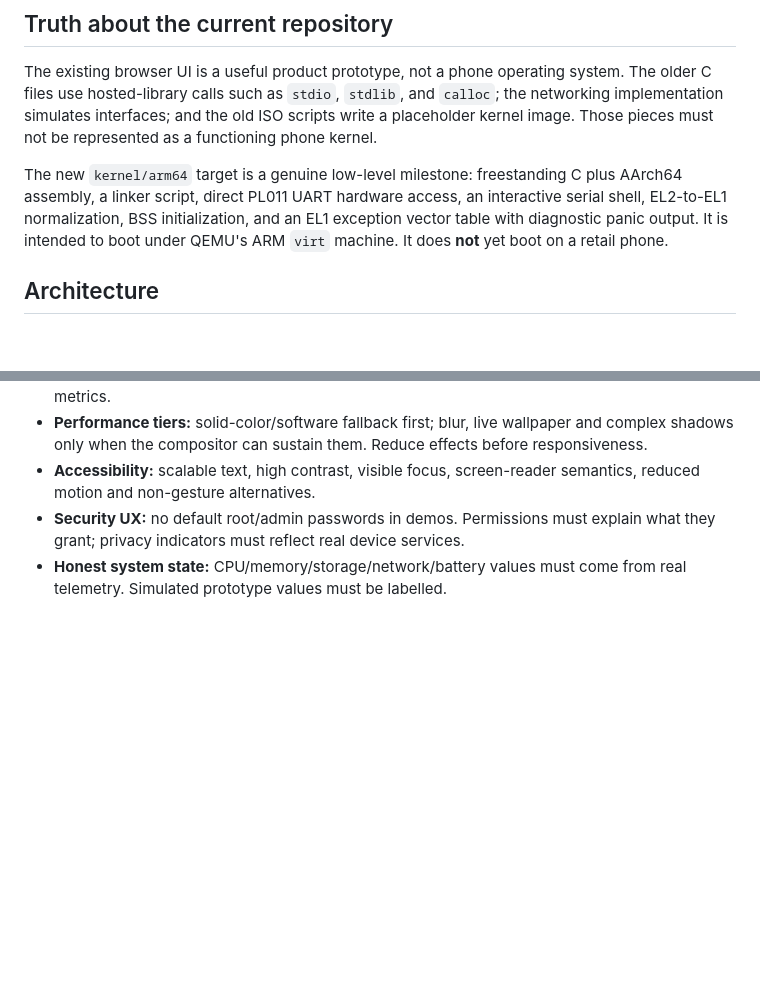
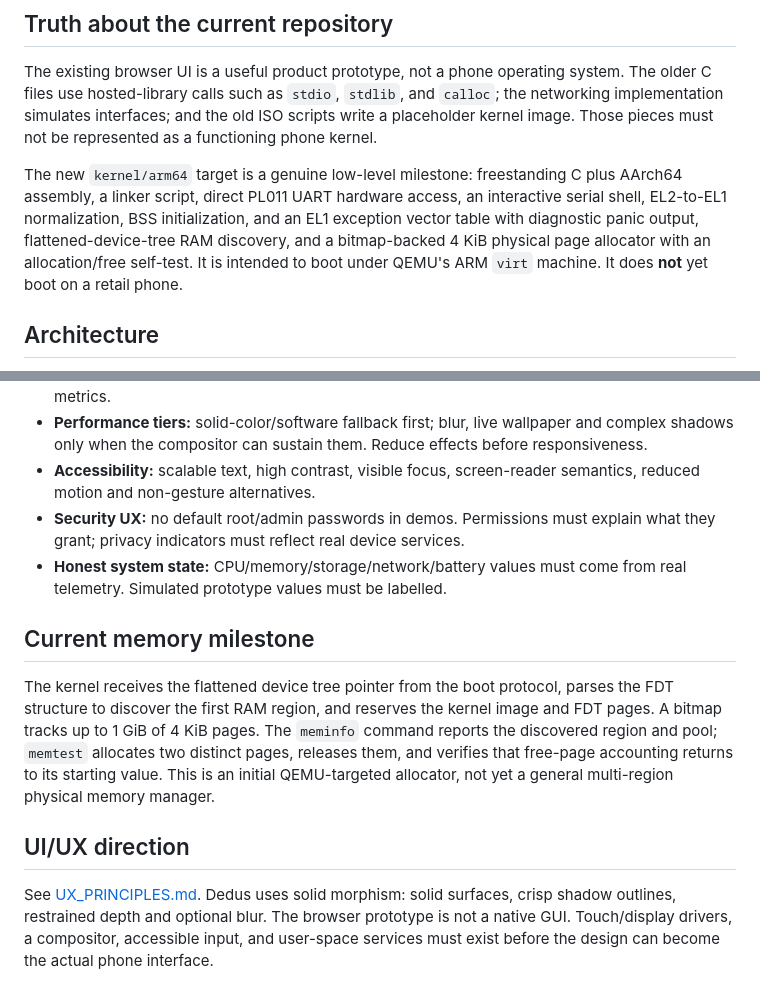
Before and after one commit to Liladizilla/mobile_os_01, a Markdown page: docs/REAL_MOBILE_OS_PLAN.md, 2 parts joined by grey strips. Rendered like a GitHub page; blank space fills up the shorter version.

Commit message:
Document Dedus memory milestone and UX direction

```diff
--- a/docs/REAL_MOBILE_OS_PLAN.md
+++ b/docs/REAL_MOBILE_OS_PLAN.md
@@ -4,7 +4,7 @@
 
 The existing browser UI is a useful product prototype, not a phone operating system. The older C files use hosted-library calls such as `stdio`, `stdlib`, and `calloc`; the networking implementation simulates interfaces; and the old ISO scripts write a placeholder kernel image. Those pieces must not be represented as a functioning phone kernel.
 
-The new `kernel/arm64` target is a genuine low-level milestone: freestanding C plus AArch64 assembly, a linker script, direct PL011 UART hardware access, an interactive serial shell, EL2-to-EL1 normalization, BSS initialization, and an EL1 exception vector table with diagnostic panic output. It is intended to boot under QEMU's ARM `virt` machine. It does **not** yet boot on a retail phone.
+The new `kernel/arm64` target is a genuine low-level milestone: freestanding C plus AArch64 assembly, a linker script, direct PL011 UART hardware access, an interactive serial shell, EL2-to-EL1 normalization, BSS initialization, and an EL1 exception vector table with diagnostic panic output, flattened-device-tree RAM discovery, and a bitmap-backed 4 KiB physical page allocator with an allocation/free self-test. It is intended to boot under QEMU's ARM `virt` machine. It does **not** yet boot on a retail phone.
 
 ## Architecture
 
@@ -64,3 +64,12 @@ The existing `frontend/` is a clickable product prototype, not a native interfac
 - **Accessibility:** scalable text, high contrast, visible focus, screen-reader semantics, reduced motion and non-gesture alternatives.
 - **Security UX:** no default root/admin passwords in demos. Permissions must explain what they grant; privacy indicators must reflect real device services.
 - **Honest system state:** CPU/memory/storage/network/battery values must come from real telemetry. Simulated prototype values must be labelled.
+
+
+## Current memory milestone
+
+The kernel receives the flattened device tree pointer from the boot protocol, parses the FDT structure to discover the first RAM region, and reserves the kernel image and FDT pages. A bitmap tracks up to 1 GiB of 4 KiB pages. The `meminfo` command reports the discovered region and pool; `memtest` allocates two distinct pages, releases them, and verifies that free-page accounting returns to its starting value. This is an initial QEMU-targeted allocator, not yet a general multi-region physical memory manager.
+
+## UI/UX direction
+
+See [UX_PRINCIPLES.md](UX_PRINCIPLES.md). Dedus uses solid morphism: solid surfaces, crisp shadow outlines, restrained depth and optional blur. The browser prototype is not a native GUI. Touch/display drivers, a compositor, accessible input, and user-space services must exist before the design can become the actual phone interface.
```
